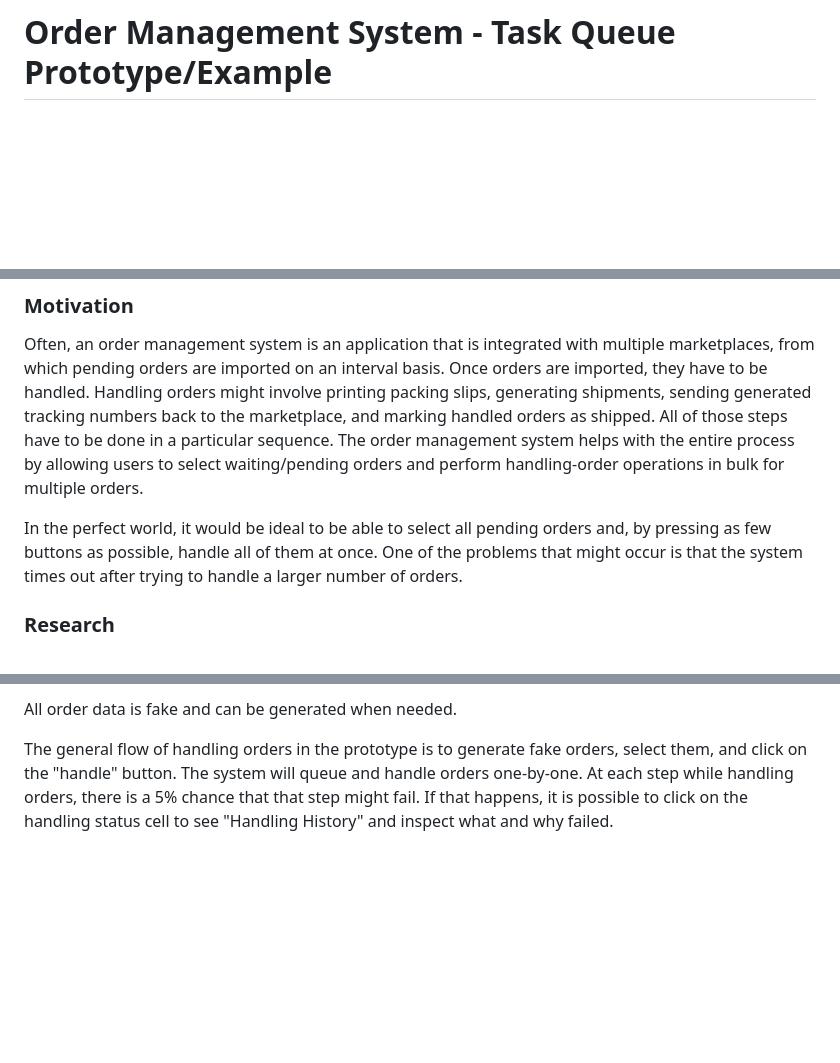
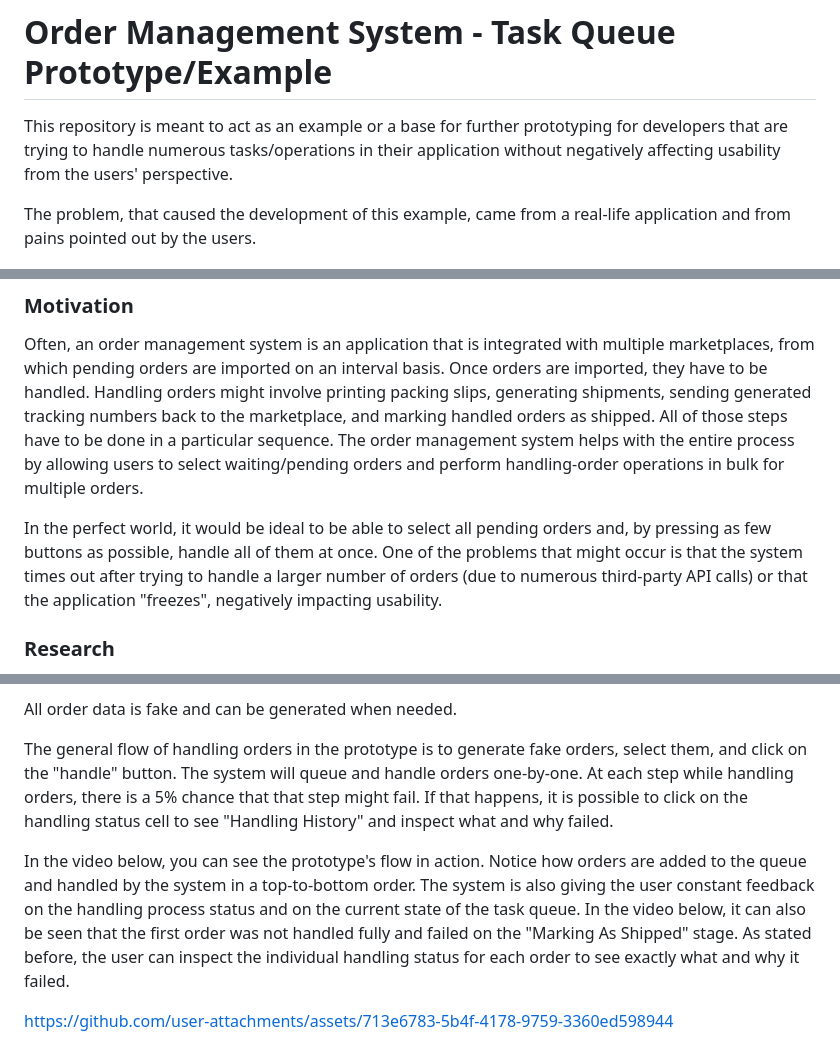
Before and after one commit to SWonderman/task-queue-prototype, a Markdown page: README.md, 3 parts joined by grey strips. Rendered like a GitHub page; blank space fills up the shorter version.

Commit message:
chore: add video and last remarks to readme

```diff
--- a/README.md
+++ b/README.md
@@ -1,11 +1,15 @@
 # Order Management System - Task Queue Prototype/Example
+
+This repository is meant to act as an example or a base for further prototyping for developers that are trying to handle numerous tasks/operations in their application without negatively affecting usability from the users' perspective.
+
+The problem, that caused the development of this example, came from a real-life application and from pains pointed out by the users.
 
 ![Task Queue Prototype - Orders Table](./docs/taskQueuePrototype.png "Task Queue Prototype - Orders Table")
 
 ### Motivation
 Often, an order management system is an application that is integrated with multiple marketplaces, from which pending orders are imported on an interval basis. Once orders are imported, they have to be handled. Handling orders might involve printing packing slips, generating shipments, sending generated tracking numbers back to the marketplace, and marking handled orders as shipped. All of those steps have to be done in a particular sequence. The order management system helps with the entire process by allowing users to select waiting/pending orders and perform handling-order operations in bulk for multiple orders.
 
-In the perfect world, it would be ideal to be able to select all pending orders and, by pressing as few buttons as possible, handle all of them at once. One of the problems that might occur is that the system times out after trying to handle a larger number of orders.
+In the perfect world, it would be ideal to be able to select all pending orders and, by pressing as few buttons as possible, handle all of them at once. One of the problems that might occur is that the system times out after trying to handle a larger number of orders (due to numerous third-party API calls) or that the application "freezes", negatively impacting usability.
 
 ### Research
 In general, turning all blocking API calls asynchronous makes handling order processes significantly faster. However, it might introduce other problems. In particular, when an order/sequence of sending requests to the third-party APIs is important.
@@ -27,3 +31,7 @@ The frontend is generated by using a Django template HTML file, that is enhanced
 All order data is fake and can be generated when needed.
 
 The general flow of handling orders in the prototype is to generate fake orders, select them, and click on the "handle" button. The system will queue and handle orders one-by-one. At each step while handling orders, there is a 5% chance that that step might fail. If that happens, it is possible to click on the handling status cell to see "Handling History" and inspect what and why failed.
+
+In the video below, you can see the prototype's flow in action. Notice how orders are added to the queue and handled by the system in a top-to-bottom order. The system is also giving the user constant feedback on the handling process status and on the current state of the task queue. In the video below, it can also be seen that the first order was not handled fully and failed on the "Marking As Shipped" stage. As stated before, the user can inspect the individual handling status for each order to see exactly what and why it failed.
+
+https://github.com/user-attachments/assets/713e6783-5b4f-4178-9759-3360ed598944
```
